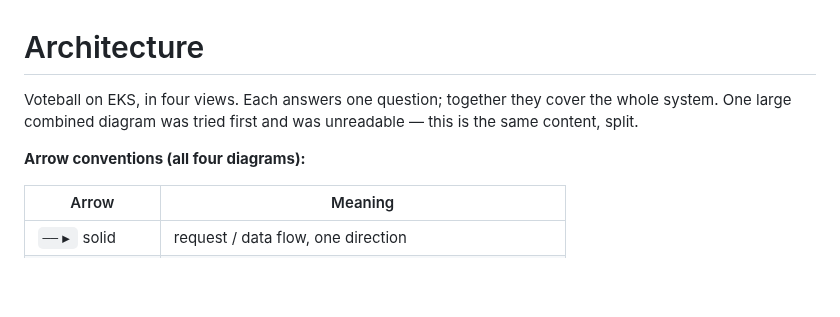
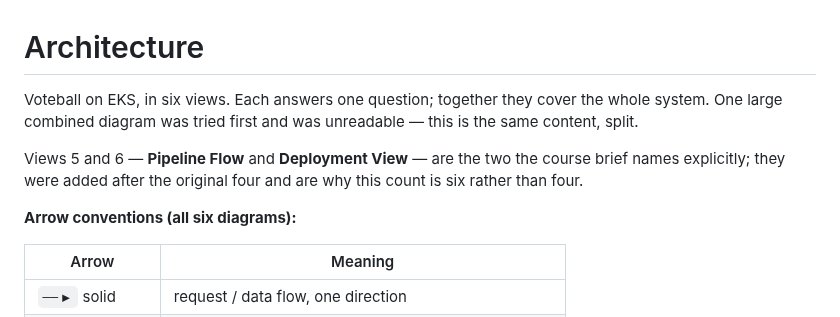
Before and after one commit to Latnook/voteball, a Markdown page: docs/eks/architecture.md, the part around the change. Drawn GitHub-style; blank space fills up the shorter version.

Commit message:
docs(architecture): six views, not four
The header said "in four views" and "all four diagrams" while the file has
six numbered sections and six mermaid blocks. Views 5 and 6 -- Pipeline Flow
and Deployment View -- are the two the course brief names explicitly, added
after the original four, and the count was never updated with them.

```diff
--- a/docs/eks/architecture.md
+++ b/docs/eks/architecture.md
@@ -1,9 +1,12 @@
 # Architecture
 
-Voteball on EKS, in four views. Each answers one question; together they cover the whole system.
+Voteball on EKS, in six views. Each answers one question; together they cover the whole system.
 One large combined diagram was tried first and was unreadable — this is the same content, split.
 
-**Arrow conventions (all four diagrams):**
+Views 5 and 6 — **Pipeline Flow** and **Deployment View** — are the two the course brief names
+explicitly; they were added after the original four and are why this count is six rather than four.
+
+**Arrow conventions (all six diagrams):**
 
 | Arrow | Meaning |
 |---|---|
```
